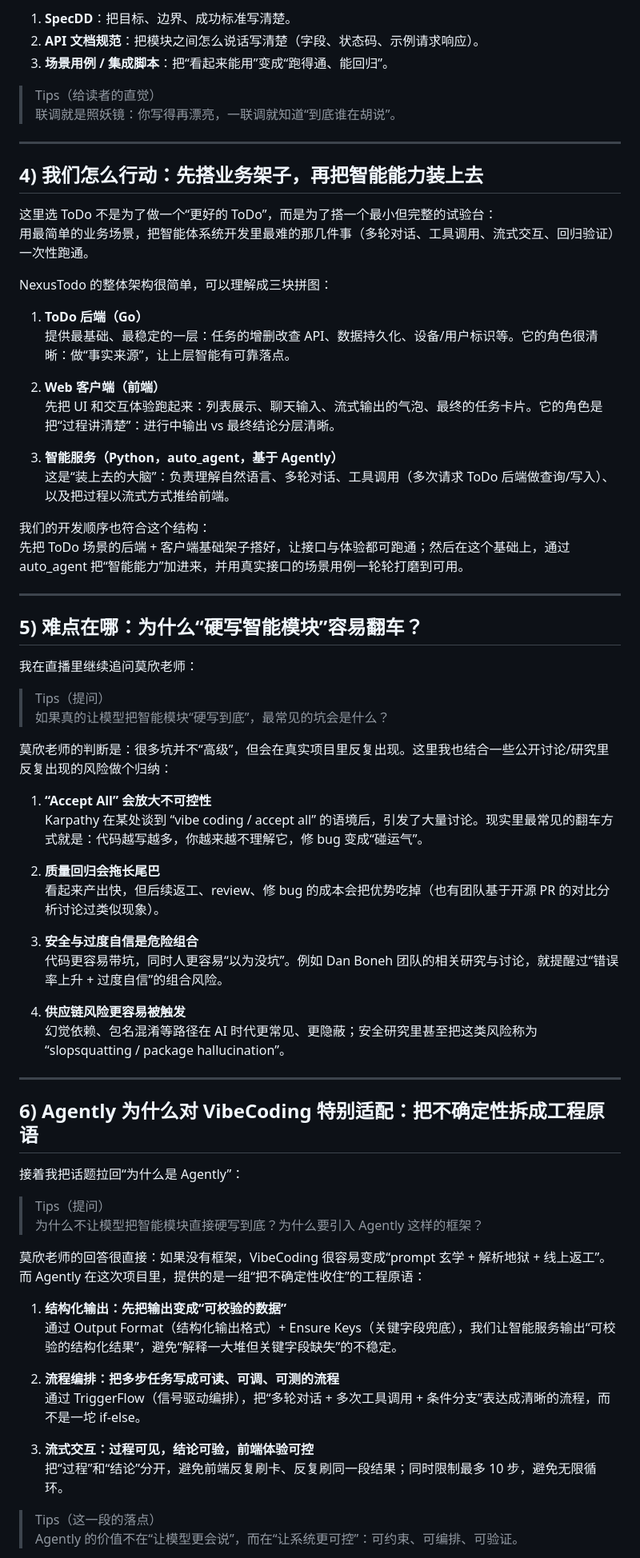
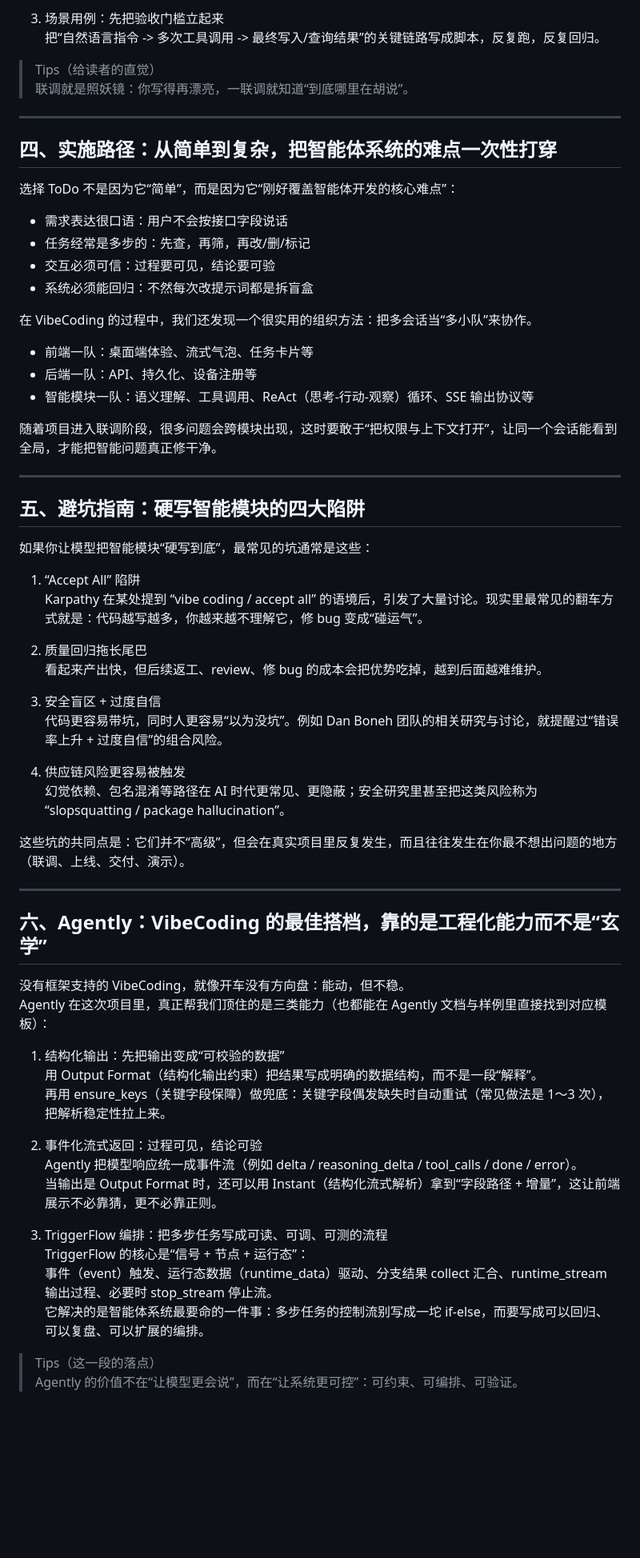
Before and after one commit to AgentEra/Agently-NexusTodo, a Markdown page: docs/wechat-article_cn.md, the part around one of its changes. Shown at 80% size. Rendered like a GitHub page; blank space fills up the shorter version.

Commit message:
docs: cn wechat article - rewrite in human marketing style with Agently details

```diff
--- a/docs/wechat-article_cn.md
+++ b/docs/wechat-article_cn.md
@@ -62,74 +76,68 @@ Agently 框架：github.com/AgentEra/Agently
 
-1) **SpecDD**：把目标、边界、成功标准写清楚。
-2) **API 文档规范**：把模块之间怎么说话写清楚（字段、状态码、示例请求响应）。
-3) **场景用例 / 集成脚本**：把“看起来能用”变成“跑得通、能回归”。
+3) 场景用例：先把验收门槛立起来
+把“自然语言指令 -> 多次工具调用 -> 最终写入/查询结果”的关键链路写成脚本，反复跑，反复回归。
 
 > Tips（给读者的直觉）
-> 联调就是照妖镜：你写得再漂亮，一联调就知道“到底谁在胡说”。
+> 联调就是照妖镜：你写得再漂亮，一联调就知道“到底哪里在胡说”。
 
 ---
 
-## 4) 我们怎么行动：先搭业务架子，再把智能能力装上去
+## 四、实施路径：从简单到复杂，把智能体系统的难点一次性打穿
 
-这里选 ToDo 不是为了做一个“更好的 ToDo”，而是为了搭一个最小但完整的试验台：
-用最简单的业务场景，把智能体系统开发里最难的那几件事（多轮对话、工具调用、流式交互、回归验证）一次性跑通。
+选择 ToDo 不是因为它“简单”，而是因为它“刚好覆盖智能体开发的核心难点”：
 
-NexusTodo 的整体架构很简单，可以理解成三块拼图：
+- 需求表达很口语：用户不会按接口字段说话
+- 任务经常是多步的：先查，再筛，再改/删/标记
+- 交互必须可信：过程要可见，结论要可验
+- 系统必须能回归：不然每次改提示词都是拆盲盒
 
-1) **ToDo 后端（Go）**
-提供最基础、最稳定的一层：任务的增删改查 API、数据持久化、设备/用户标识等。它的角色很清晰：做“事实来源”，让上层智能有可靠落点。
+在 VibeCoding 的过程中，我们还发现一个很实用的组织方法：把多会话当“多小队”来协作。
 
-2) **Web 客户端（前端）**
-先把 UI 和交互体验跑起来：列表展示、聊天输入、流式输出的气泡、最终的任务卡片。它的角色是把“过程讲清楚”：进行中输出 vs 最终结论分层清晰。
+- 前端一队：桌面端体验、流式气泡、任务卡片等
+- 后端一队：API、持久化、设备注册等
+- 智能模块一队：语义理解、工具调用、ReAct（思考-行动-观察）循环、SSE 输出协议等
 
-3) **智能服务（Python，auto_agent，基于 Agently）**
-这是“装上去的大脑”：负责理解自然语言、多轮对话、工具调用（多次请求 ToDo 后端做查询/写入）、以及把过程以流式方式推给前端。
-
-我们的开发顺序也符合这个结构：
-先把 ToDo 场景的后端 + 客户端基础架子搭好，让接口与体验都可跑通；然后在这个基础上，通过 auto_agent 把“智能能力”加进来，并用真实接口的场景用例一轮轮打磨到可用。
+随着项目进入联调阶段，很多问题会跨模块出现，这时要敢于“把权限与上下文打开”，让同一个会话能看到全局，才能把智能问题真正修干净。
 
 ---
 
-## 5) 难点在哪：为什么“硬写智能模块”容易翻车？
+## 五、避坑指南：硬写智能模块的四大陷阱
 
-我在直播里继续追问莫欣老师：
+如果你让模型把智能模块“硬写到底”，最常见的坑通常是这些：
 
-> Tips（提问）
-> 如果真的让模型把智能模块“硬写到底”，最常见的坑会是什么？
+1) “Accept All” 陷阱
+Karpathy 在某处提到 “vibe coding / accept all” 的语境后，引发了大量讨论。现实里最常见的翻车方式就是：代码越写越多，你越来越不理解它，修 bug 变成“碰运气”。
 
-莫欣老师的判断是：很多坑并不“高级”，但会在真实项目里反复出现。这里我也结合一些公开讨论/研究里反复出现的风险做个归纳：
+2) 质量回归拖长尾巴
+看起来产出快，但后续返工、review、修 bug 的成本会把优势吃掉，越到后面越难维护。
 
-1) **“Accept All” 会放大不可控性**
-Karpathy 在某处谈到 “vibe coding / accept all” 的语境后，引发了大量讨论。现实里最常见的翻车方式就是：代码越写越多，你越来越不理解它，修 bug 变成“碰运气”。
-
-2) **质量回归会拖长尾巴**
-看起来产出快，但后续返工、review、修 bug 的成本会把优势吃掉（也有团队基于开源 PR 的对比分析讨论过类似现象）。
-
-3) **安全与过度自信是危险组合**
+3) 安全盲区 + 过度自信
 代码更容易带坑，同时人更容易“以为没坑”。例如 Dan Boneh 团队的相关研究与讨论，就提醒过“错误率上升 + 过度自信”的组合风险。
 
-4) **供应链风险更容易被触发**
+4) 供应链风险更容易被触发
 幻觉依赖、包名混淆等路径在 AI 时代更常见、更隐蔽；安全研究里甚至把这类风险称为 “slopsquatting / package hallucination”。
+
+这些坑的共同点是：它们并不“高级”，但会在真实项目里反复发生，而且往往发生在你最不想出问题的地方（联调、上线、交付、演示）。
 
 ---
 
-## 6) Agently 为什么对 VibeCoding 特别适配：把不确定性拆成工程原语
+## 六、Agently：VibeCoding 的最佳搭档，靠的是工程化能力而不是“玄学”
 
-接着我把话题拉回“为什么是 Agently”：
+没有框架支持的 VibeCoding，就像开车没有方向盘：能动，但不稳。
+Agently 在这次项目里，真正帮我们顶住的是三类能力（也都能在 Agently 文档与样例里直接找到对应模板）：
 
-> Tips（提问）
-> 为什么不让模型把智能模块直接硬写到底？为什么要引入 Agently 这样的框架？
+1) 结构化输出：先把输出变成“可校验的数据”
+用 Output Format（结构化输出约束）把结果写成明确的数据结构，而不是一段“解释”。
+再用 ensure_keys（关键字段保障）做兜底：关键字段偶发缺失时自动重试（常见做法是 1～3 次），把解析稳定性拉上来。
 
-莫欣老师的回答很直接：如果没有框架，VibeCoding 很容易变成“prompt 玄学 + 解析地狱 + 线上返工”。而 Agently 在这次项目里，提供的是一组“把不确定性收住”的工程原语：
+2) 事件化流式返回：过程可见，结论可验
+Agently 把模型响应统一成事件流（例如 delta / reasoning_delta / tool_calls / done / error）。
+当输出是 Output Format 时，还可以用 Instant（结构化流式解析）拿到“字段路径 + 增量”，这让前端展示不必靠猜，更不必靠正则。
 
-1) **结构化输出：先把输出变成“可校验的数据”**
-通过 Output Format（结构化输出格式）+ Ensure Keys（关键字段兜底），我们让智能服务输出“可校验的结构化结果”，避免“解释一大堆但关键字段缺失”的不稳定。
-
-2) **流程编排：把多步任务写成可读、可调、可测的流程**
-通过 TriggerFlow（信号驱动编排），把“多轮对话 + 多次工具调用 + 条件分支”表达成清晰的流程，而不是一坨 if-else。
-
-3) **流式交互：过程可见，结论可验，前端体验可控**
-把“过程”和“结论”分开，避免前端反复刷卡、反复刷同一段结果；同时限制最多 10 步，避免无限循环。
+3) TriggerFlow 编排：把多步任务写成可读、可调、可测的流程
+TriggerFlow 的核心是“信号 + 节点 + 运行态”：
+事件（event）触发、运行态数据（runtime_data）驱动、分支结果 collect 汇合、runtime_stream 输出过程、必要时 stop_stream 停止流。
+它解决的是智能体系统最要命的一件事：多步任务的控制流别写成一坨 if-else，而要写成可以回归、可以复盘、可以扩展的编排。
 
 > Tips（这一段的落点）
 > Agently 的价值不在“让模型更会说”，而在“让系统更可控”：可约束、可编排、可验证。
```
Also changed, not shown: other parts of docs/wechat-article_cn.md (+61 -63 lines).
